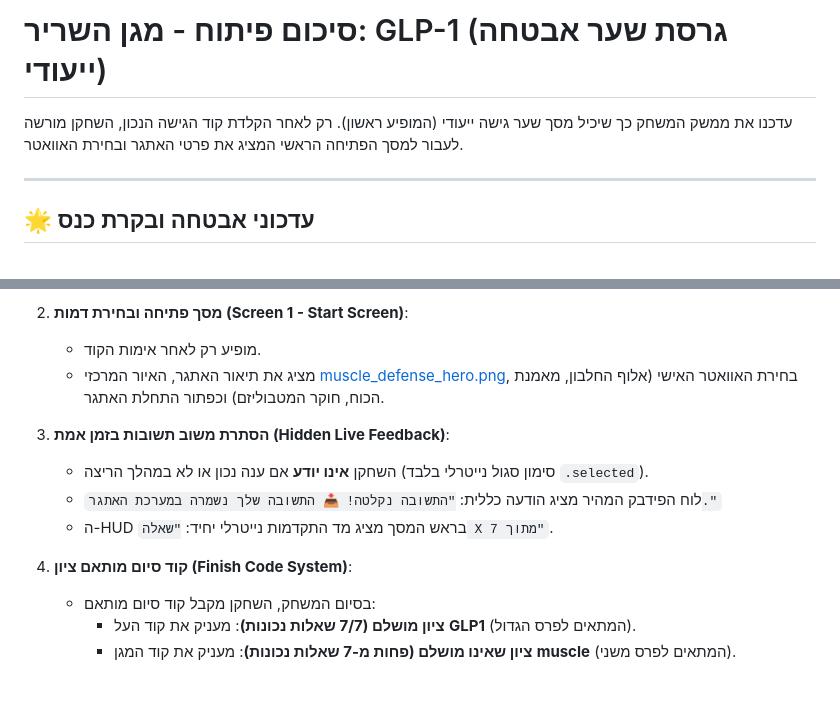
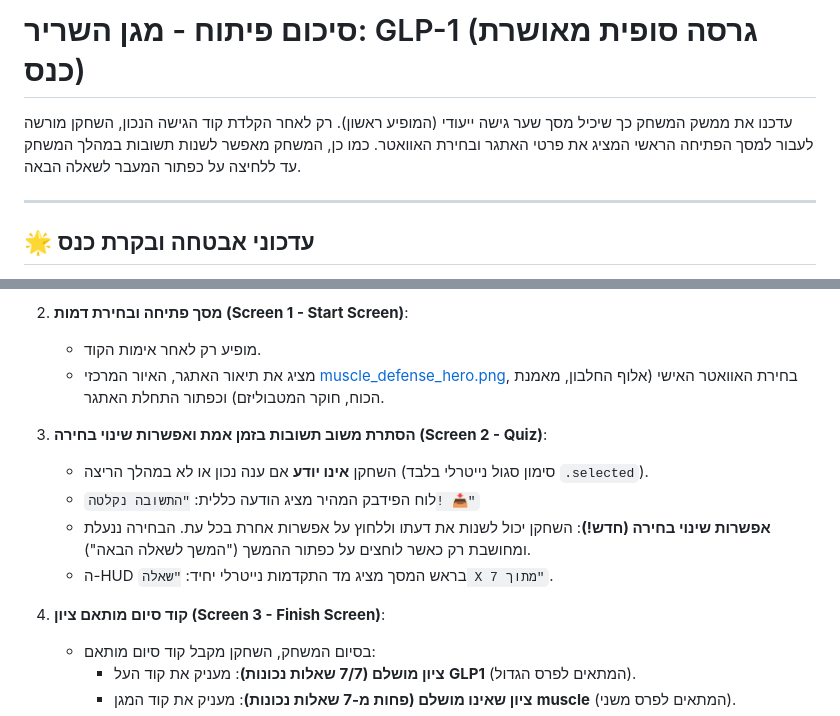
Before and after one commit to tifereteliav/glp1ra, a Markdown page: walkthrough.md, 2 parts joined by grey strips. Drawn GitHub-style; blank space fills up the shorter version.

Commit message:
Update walkthrough.md with option select change details

```diff
--- a/walkthrough.md
+++ b/walkthrough.md
@@ -1,6 +1,6 @@
-# סיכום פיתוח - מגן השריר: GLP-1 (גרסת שער אבטחה ייעודי)
+# סיכום פיתוח - מגן השריר: GLP-1 (גרסה סופית מאושרת כנס)
 
-עדכנו את ממשק המשחק כך שיכיל מסך שער גישה ייעודי (המופיע ראשון). רק לאחר הקלדת קוד הגישה הנכון, השחקן מורשה לעבור למסך הפתיחה הראשי המציג את פרטי האתגר ובחירת האוואטר.
+עדכנו את ממשק המשחק כך שיכיל מסך שער גישה ייעודי (המופיע ראשון). רק לאחר הקלדת קוד הגישה הנכון, השחקן מורשה לעבור למסך הפתיחה הראשי המציג את פרטי האתגר ובחירת האוואטר. כמו כן, המשחק מאפשר לשנות תשובות במהלך המשחק עד ללחיצה על כפתור המעבר לשאלה הבאה.
 
 ---
 
@@ -16,12 +16,13 @@
    - מופיע רק לאחר אימות הקוד.
    - מציג את תיאור האתגר, האיור המרכזי [muscle_defense_hero.png](file:///c:/Users/tifer/OneDrive/שולחן%20העבודה/אנטיגרביטי/Interactive/challenges/GLP1RA/muscle_defense_hero.png), בחירת האוואטר האישי (אלוף החלבון, מאמנת הכוח, חוקר המטבוליזם) וכפתור התחלת האתגר.
 
-3. **הסתרת משוב תשובות בזמן אמת (Hidden Live Feedback)**:
+3. **הסתרת משוב תשובות בזמן אמת ואפשרות שינוי בחירה (Screen 2 - Quiz)**:
    - השחקן **אינו יודע** אם ענה נכון או לא במהלך הריצה (סימון סגול נייטרלי בלבד `.selected`).
-   - לוח הפידבק המהיר מציג הודעה כללית: `"התשובה נקלטה! 📥 התשובה שלך נשמרה במערכת האתגר."`
+   - לוח הפידבק המהיר מציג הודעה כללית: `"התשובה נקלטה! 📥"`
+   - **אפשרות שינוי בחירה (חדש!)**: השחקן יכול לשנות את דעתו וללחוץ על אפשרות אחרת בכל עת. הבחירה ננעלת ומחושבת רק כאשר לוחצים על כפתור ההמשך ("המשך לשאלה הבאה").
    - ה-HUD בראש המסך מציג מד התקדמות נייטרלי יחיד: `"שאלה X מתוך 7"`.
 
-4. **קוד סיום מותאם ציון (Finish Code System)**:
+4. **קוד סיום מותאם ציון (Screen 3 - Finish Screen)**:
    - בסיום המשחק, השחקן מקבל קוד סיום מותאם:
      - **ציון מושלם (7/7 שאלות נכונות)**: מעניק את קוד העל **GLP1** (המתאים לפרס הגדול).
      - **ציון שאינו מושלם (פחות מ-7 שאלות נכונות)**: מעניק את קוד המגן **muscle** (המתאים לפרס משני).
```
